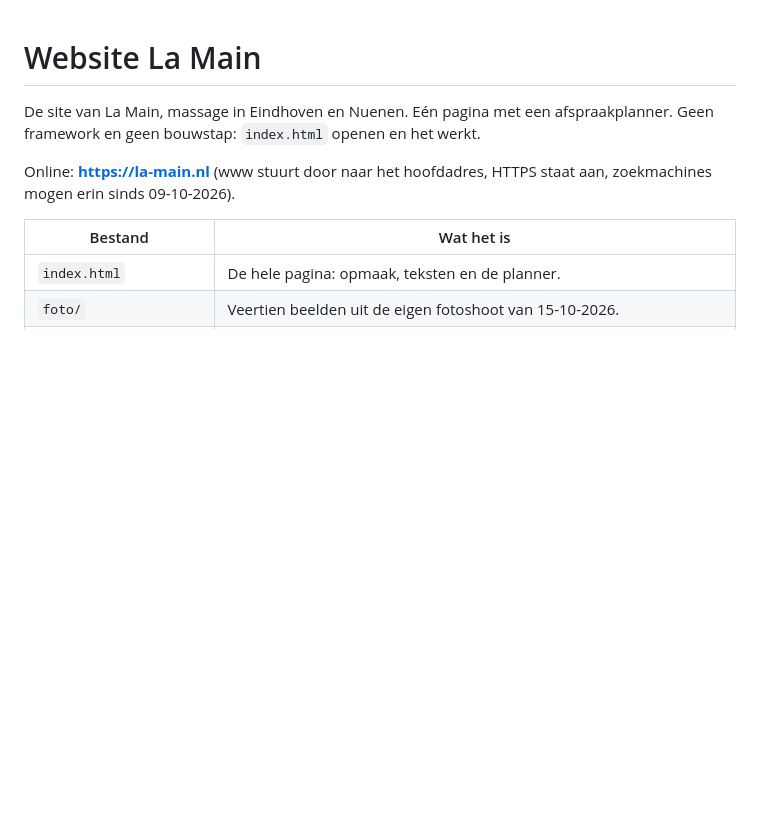
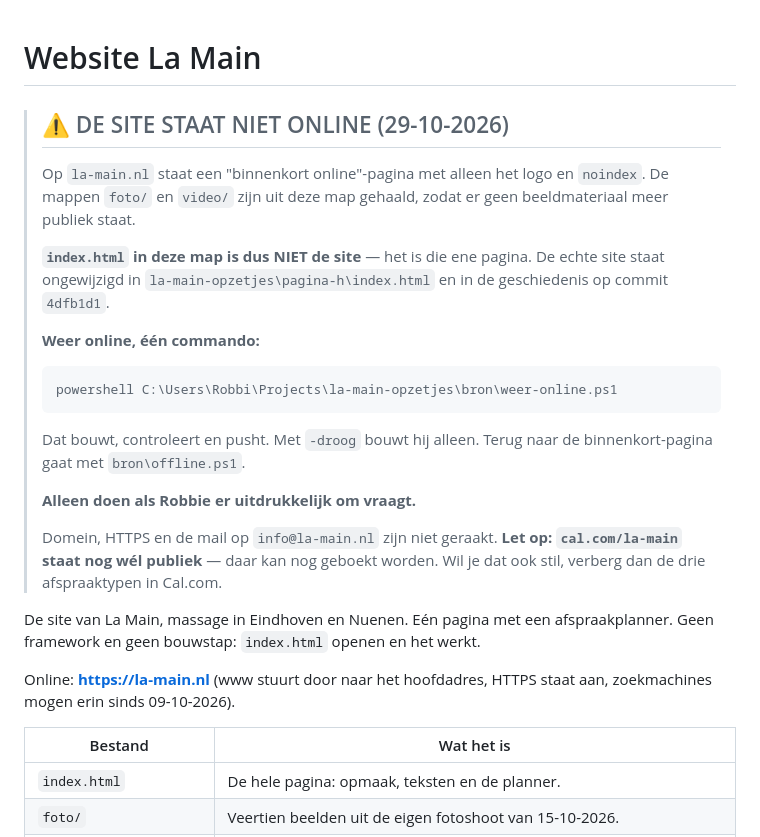
Before and after one commit to La-main/website, a Markdown page: LEES-MIJ.md, the part around the change. Drawn GitHub-style; blank space fills up the shorter version.

Commit message:
Lees-mij: waarschuwing bovenaan en hoe je hem weer online zet
Co-Authored-By: Claude Opus 5 <noreply@anthropic.com>

````diff
--- a/LEES-MIJ.md
+++ b/LEES-MIJ.md
@@ -1,4 +1,29 @@
 # Website La Main
+
+> ## ⚠️ DE SITE STAAT NIET ONLINE (29-10-2026)
+>
+> Op `la-main.nl` staat een "binnenkort online"-pagina met alleen het logo en
+> `noindex`. De mappen `foto/` en `video/` zijn uit deze map gehaald, zodat er
+> geen beeldmateriaal meer publiek staat.
+>
+> **`index.html` in deze map is dus NIET de site** — het is die ene pagina. De
+> echte site staat ongewijzigd in `la-main-opzetjes\pagina-h\index.html` en in
+> de geschiedenis op commit `4dfb1d1`.
+>
+> **Weer online, één commando:**
+>
+> ```powershell
+> powershell C:\Users\Robbi\Projects\la-main-opzetjes\bron\weer-online.ps1
+> ```
+>
+> Dat bouwt, controleert en pusht. Met `-droog` bouwt hij alleen.
+> Terug naar de binnenkort-pagina gaat met `bron\offline.ps1`.
+>
+> **Alleen doen als Robbie er uitdrukkelijk om vraagt.**
+>
+> Domein, HTTPS en de mail op `info@la-main.nl` zijn niet geraakt.
+> **Let op: `cal.com/la-main` staat nog wél publiek** — daar kan nog geboekt
+> worden. Wil je dat ook stil, verberg dan de drie afspraaktypen in Cal.com.
 
 De site van La Main, massage in Eindhoven en Nuenen. Eén pagina met een
 afspraakplanner. Geen framework en geen bouwstap: `index.html` openen en het
````
